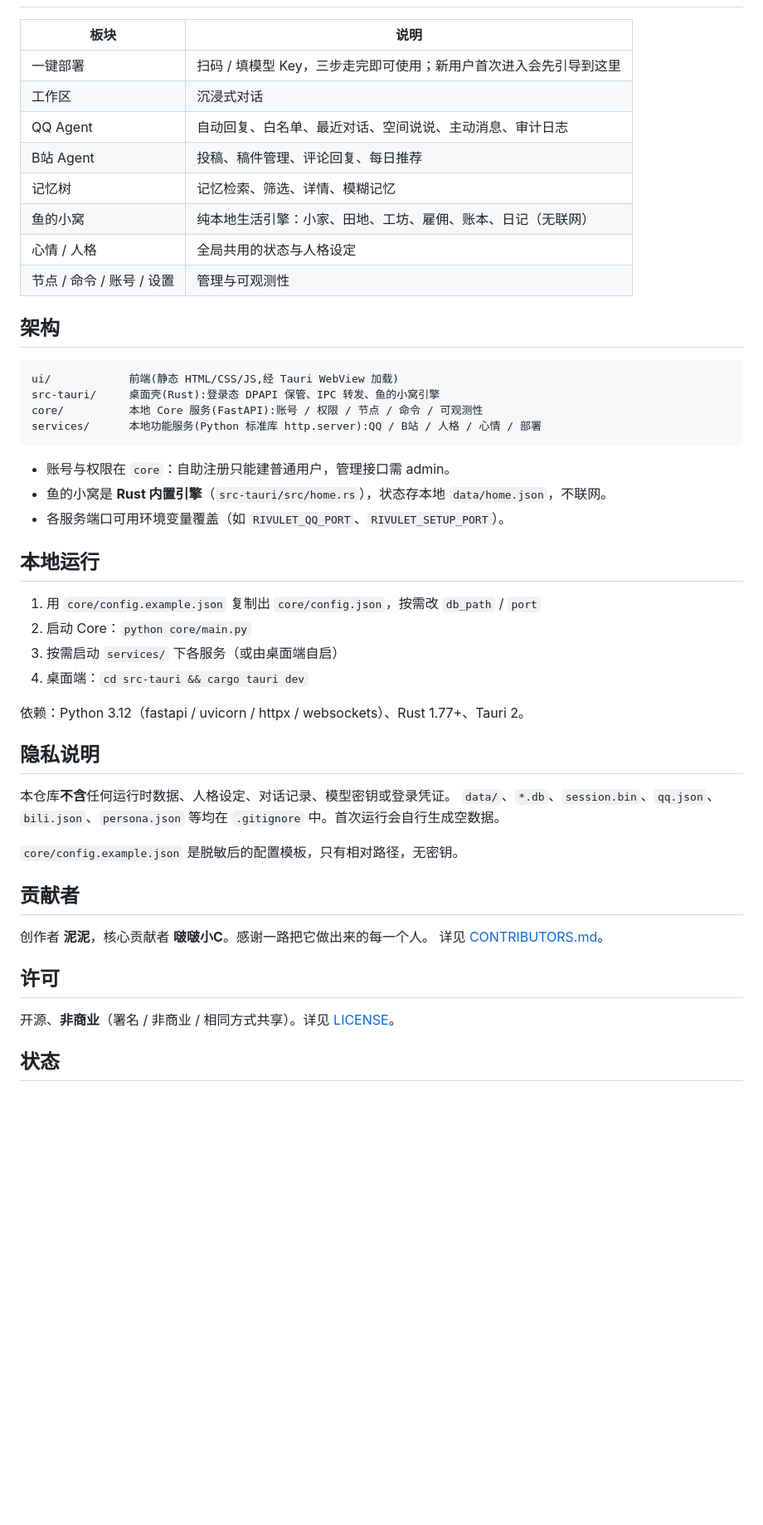
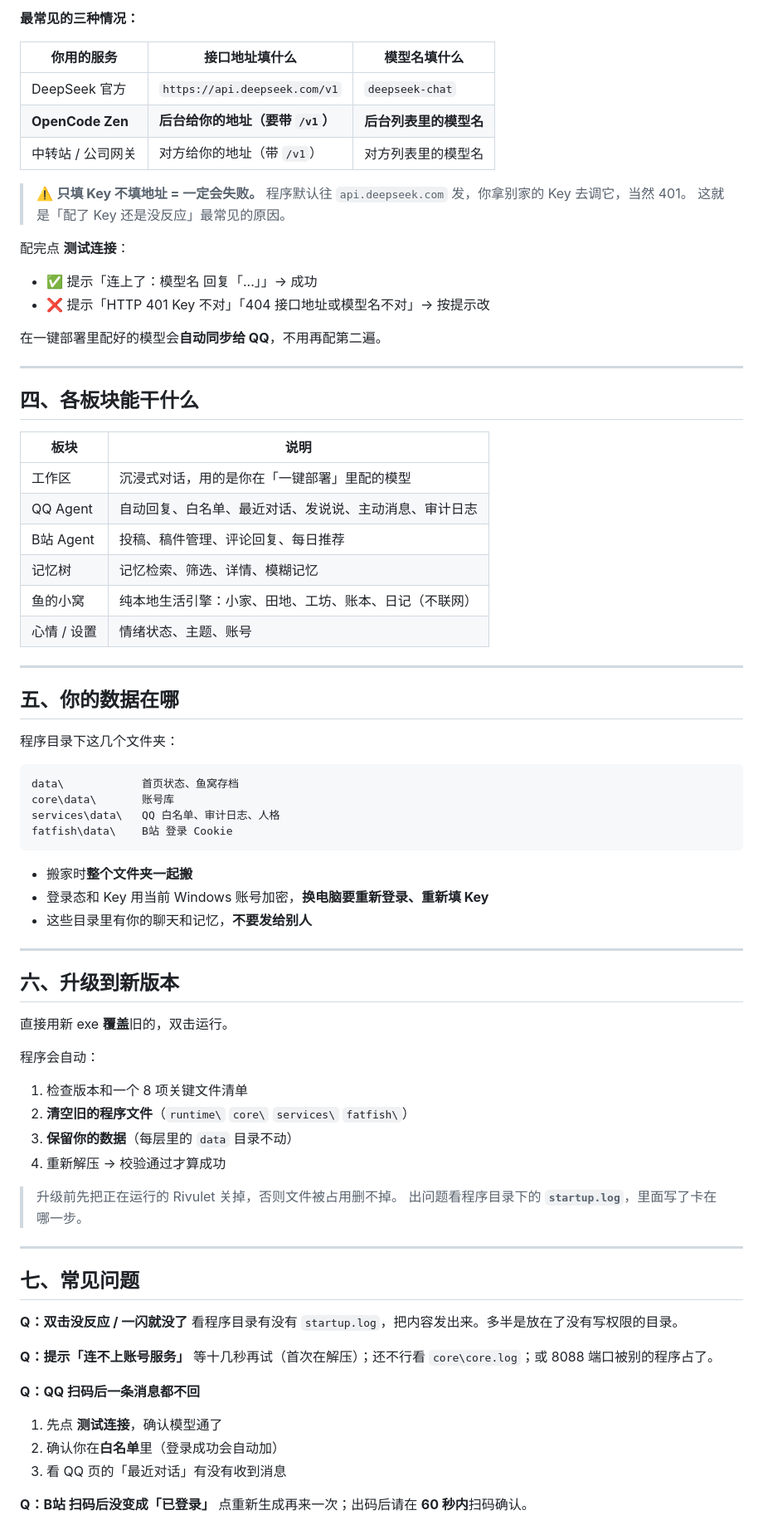
Before and after one commit to NINI27888/rivulet-ruo, a Markdown page: README.md, the part around one of its changes. Shown at 83% size. Drawn GitHub-style; blank space fills up the shorter version.

````diff
--- a/README.md
+++ b/README.md
@@ -22,53 +66,81 @@
+**最常见的三种情况：**
+
+| 你用的服务 | 接口地址填什么 | 模型名填什么 |
+|---|---|---|
+| DeepSeek 官方 | `https://api.deepseek.com/v1` | `deepseek-chat` |
+| **OpenCode Zen** | **后台给你的地址（要带 `/v1`）** | **后台列表里的模型名** |
+| 中转站 / 公司网关 | 对方给你的地址（带 `/v1`） | 对方列表里的模型名 |
+
+> ⚠️ **只填 Key 不填地址 = 一定会失败。**
+> 程序默认往 `api.deepseek.com` 发，你拿别家的 Key 去调它，当然 401。
+> 这就是「配了 Key 还是没反应」最常见的原因。
+
+配完点 **测试连接**：
+- ✅ 提示「连上了：模型名 回复「...」」→ 成功
+- ❌ 提示「HTTP 401 Key 不对」「404 接口地址或模型名不对」→ 按提示改
+
+在一键部署里配好的模型会**自动同步给 QQ**，不用再配第二遍。
+
+---
+
+## 四、各板块能干什么
 
 | 板块 | 说明 |
 |---|---|
-| 一键部署 | 扫码 / 填模型 Key，三步走完即可使用；新用户首次进入会先引导到这里 |
-| 工作区 | 沉浸式对话 |
-| QQ Agent | 自动回复、白名单、最近对话、空间说说、主动消息、审计日志 |
+| 工作区 | 沉浸式对话，用的是你在「一键部署」里配的模型 |
+| QQ Agent | 自动回复、白名单、最近对话、发说说、主动消息、审计日志 |
 | B站 Agent | 投稿、稿件管理、评论回复、每日推荐 |
 | 记忆树 | 记忆检索、筛选、详情、模糊记忆 |
-| 鱼的小窝 | 纯本地生活引擎：小家、田地、工坊、雇佣、账本、日记（无联网） |
-| 心情 / 人格 | 全局共用的状态与人格设定 |
-| 节点 / 命令 / 账号 / 设置 | 管理与可观测性 |
+| 鱼的小窝 | 纯本地生活引擎：小家、田地、工坊、账本、日记（不联网） |
+| 心情 / 设置 | 情绪状态、主题、账号 |
 
-## 架构
+---
+
+## 五、你的数据在哪
+
+程序目录下这几个文件夹：
 
 ```
-ui/            前端(静态 HTML/CSS/JS,经 Tauri WebView 加载)
-src-tauri/     桌面壳(Rust):登录态 DPAPI 保管、IPC 转发、鱼的小窝引擎
-core/          本地 Core 服务(FastAPI):账号 / 权限 / 节点 / 命令 / 可观测性
-services/      本地功能服务(Python 标准库 http.server):QQ / B站 / 人格 / 心情 / 部署
+data\            首页状态、鱼窝存档
+core\data\       账号库
+services\data\   QQ 白名单、审计日志、人格
+fatfish\data\    B站 登录 Cookie
 ```
 
-- 账号与权限在 `core`：自助注册只能建普通用户，管理接口需 admin。
-- 鱼的小窝是 **Rust 内置引擎**（`src-tauri/src/home.rs`），状态存本地 `data/home.json`，不联网。
-- 各服务端口可用环境变量覆盖（如 `RIVULET_QQ_PORT`、`RIVULET_SETUP_PORT`）。
+- 搬家时**整个文件夹一起搬**
+- 登录态和 Key 用当前 Windows 账号加密，**换电脑要重新登录、重新填 Key**
+- 这些目录里有你的聊天和记忆，**不要发给别人**
 
-## 本地运行
+---
 
-1. 用 `core/config.example.json` 复制出 `core/config.json`，按需改 `db_path` / `port`
-2. 启动 Core：`python core/main.py`
-3. 按需启动 `services/` 下各服务（或由桌面端自启）
-4. 桌面端：`cd src-tauri && cargo tauri dev`
+## 六、升级到新版本
 
-依赖：Python 3.12（fastapi / uvicorn / httpx / websockets）、Rust 1.77+、Tauri 2。
+直接用新 exe **覆盖**旧的，双击运行。
 
-## 隐私说明
+程序会自动：
+1. 检查版本和一个 8 项关键文件清单
+2. **清空旧的程序文件**（`runtime\` `core\` `services\` `fatfish\`）
+3. **保留你的数据**（每层里的 `data` 目录不动）
+4. 重新解压 → 校验通过才算成功
 
-本仓库**不含**任何运行时数据、人格设定、对话记录、模型密钥或登录凭证。
-`data/`、`*.db`、`session.bin`、`qq.json`、`bili.json`、`persona.json` 等均在
-`.gitignore` 中。首次运行会自行生成空数据。
+> 升级前先把正在运行的 Rivulet 关掉，否则文件被占用删不掉。
+> 出问题看程序目录下的 **`startup.log`**，里面写了卡在哪一步。
 
-`core/config.example.json` 是脱敏后的配置模板，只有相对路径，无密钥。
+---
 
-## 贡献者
+## 七、常见问题
 
-创作者 **泥泥**，核心贡献者 **啵啵小C**。感谢一路把它做出来的每一个人。
-详见 [CONTRIBUTORS.md](CONTRIBUTORS.md)。
+**Q：双击没反应 / 一闪就没了**
+看程序目录有没有 `startup.log`，把内容发出来。多半是放在了没有写权限的目录。
 
-## 许可
+**Q：提示「连不上账号服务」**
+等十几秒再试（首次在解压）；还不行看 `core\core.log`；或 8088 端口被别的程序占了。
 
-开源、**非商业**（署名 / 非商业 / 相同方式共享）。详见 [LICENSE](LICENSE)。
+**Q：QQ 扫码后一条消息都不回**
+1. 先点 **测试连接**，确认模型通了
+2. 确认你在**白名单**里（登录成功会自动加）
+3. 看 QQ 页的「最近对话」有没有收到消息
 
-## 状态
+**Q：B站 扫码后没变成「已登录」**
+点重新生成再来一次；出码后请在 **60 秒内**扫码确认。
 
````
Also changed, not shown: other parts of README.md (+72 -13 lines), docs/images/01-setup.png (added), docs/images/02-qq.png (added), docs/images/03-home.png (added), 4 other files.
